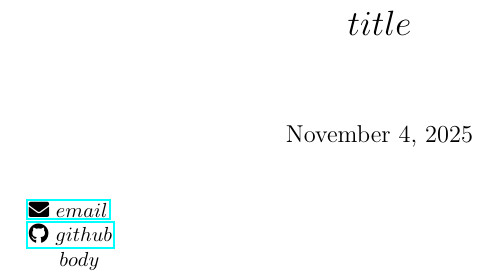
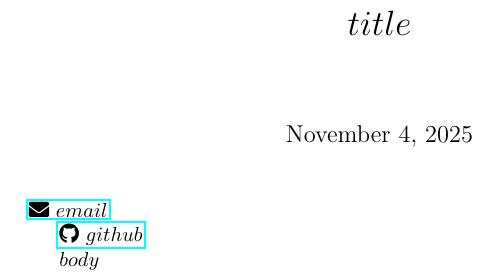
Before and after one commit to tobiaslocker/cv, a LaTeX document (template.tex): part of the page, cut so that both start at the same text. Compiled offline with pdfLaTeX.

Commit message:
Update template.tex

```diff
--- a/template.tex
+++ b/template.tex
@@ -14,7 +14,8 @@
 \maketitle
 
 \noindent
-\email{$email$} \\%
+\email{$email$}
+\par
 \github{$github$}
 
 $body$
```
